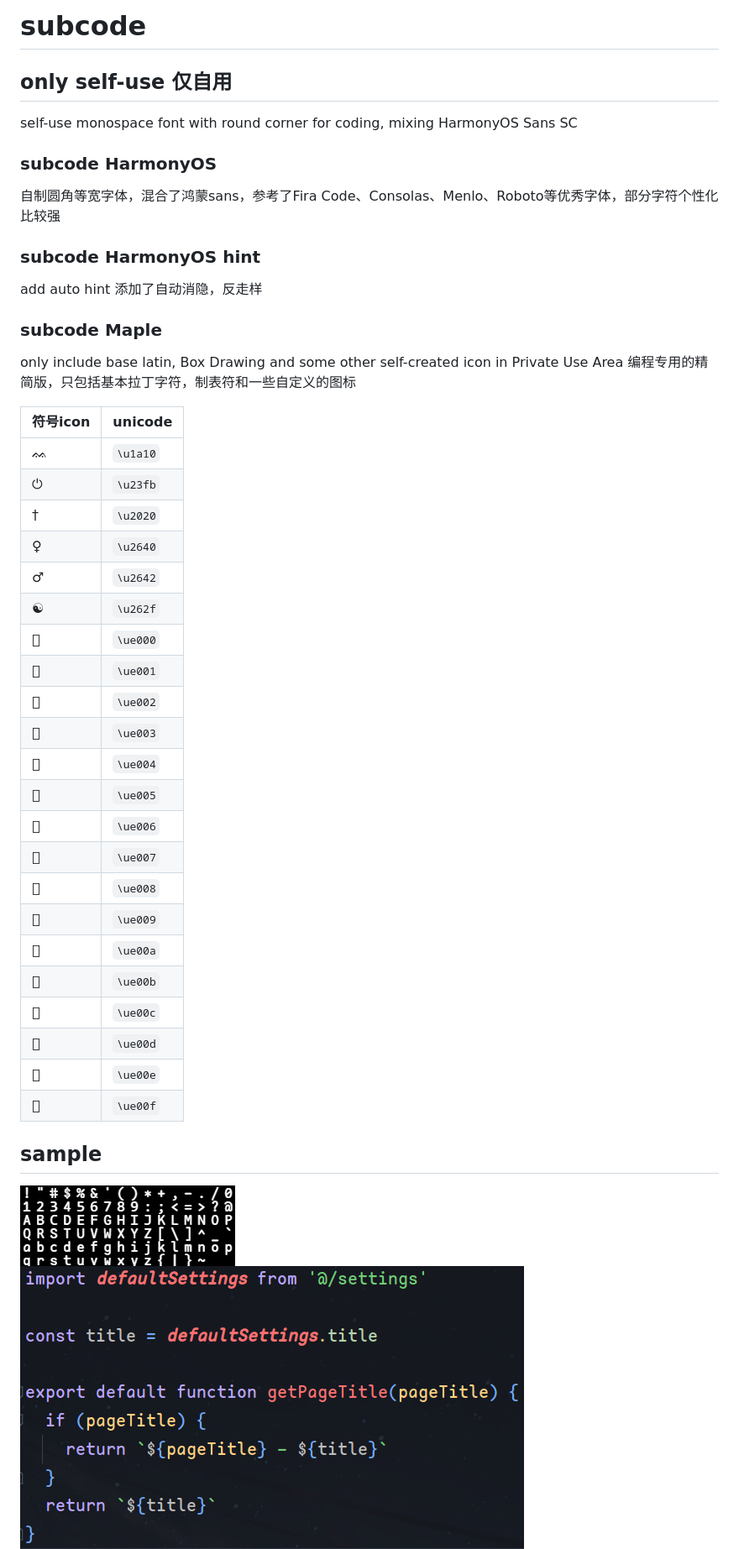
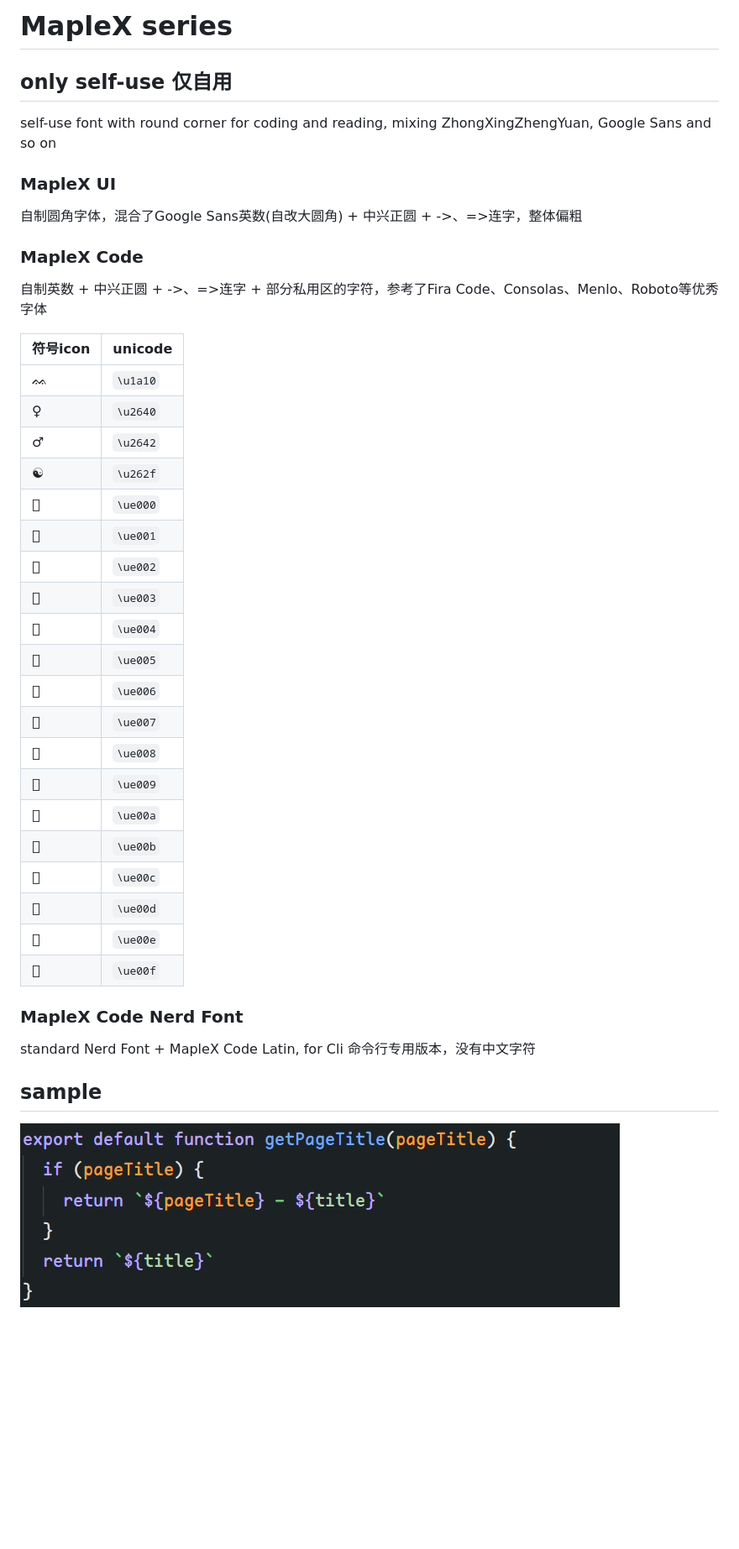
Before and after one commit to subframe7536/maple-font, a Markdown page: README.md, the part around one of its changes. Shown at 84% size. GitHub-like rendering; pictures changed too: img/2.png, img/sample.png (deleted); blank space fills up the shorter version.

Commit message:
another version
Former-commit-id: a33c95bcd09a9ff969afa2c05ab241b97e65aa5a

```diff
--- a/README.md
+++ b/README.md
@@ -1,42 +1,39 @@
-# subcode
+# MapleX series
 ## only self-use 仅自用
-self-use monospace font with round corner for coding, mixing HarmonyOS Sans SC
-### subcode HarmonyOS
-自制圆角等宽字体，混合了鸿蒙sans，参考了Fira Code、Consolas、Menlo、Roboto等优秀字体，部分字符个性化比较强
-### subcode HarmonyOS hint
-add auto hint
-添加了自动消隐，反走样
-### subcode Maple
-only include base latin, Box Drawing and some other self-created icon in Private Use Area
-编程专用的精简版，只包括基本拉丁字符，制表符和一些自定义的图标
+self-use font with round corner for coding and reading, mixing ZhongXingZhengYuan, Google Sans and so on
+### MapleX UI
+自制圆角字体，混合了Google Sans英数(自改大圆角) + 中兴正圆 + ->、=>连字，整体偏粗
+### MapleX Code
+自制英数 + 中兴正圆 + ->、=>连字 + 部分私用区的字符，参考了Fira Code、Consolas、Menlo、Roboto等优秀字体
 
 | 符号icon | unicode  |
-| ----- | -------- |
-| ᨐ    | `\u1a10` |
-| ⏻     | `\u23fb` |
-| †     | `\u2020` |
-| ♀     | `\u2640` |
-| ♂     | `\u2642` |
-| ☯     | `\u262f` |
-|     | `\ue000` |
-|     | `\ue001` |
-|     | `\ue002` |
-|     | `\ue003` |
-|     | `\ue004` |
-|     | `\ue005` |
-|     | `\ue006` |
-|     | `\ue007` |
-|     | `\ue008` |
-|     | `\ue009` |
-|     | `\ue00a` |
-|     | `\ue00b` |
-|     | `\ue00c` |
-|     | `\ue00d` |
-|     | `\ue00e` |
-|     | `\ue00f` |
+| -------- | -------- |
+| ᨐ        | `\u1a10` |
+| ♀        | `\u2640` |
+| ♂        | `\u2642` |
+| ☯        | `\u262f` |
+|         | `\ue000` |
+|         | `\ue001` |
+|         | `\ue002` |
+|         | `\ue003` |
+|         | `\ue004` |
+|         | `\ue005` |
+|         | `\ue006` |
+|         | `\ue007` |
+|         | `\ue008` |
+|         | `\ue009` |
+|         | `\ue00a` |
+|         | `\ue00b` |
+|         | `\ue00c` |
+|         | `\ue00d` |
+|         | `\ue00e` |
+|         | `\ue00f` |
+
+### MapleX Code Nerd Font
+standard Nerd Font + MapleX Code Latin, for Cli
+命令行专用版本，没有中文字符
 
 ## sample
-![](/img/sample.png)
 ![](/img/2.png)
 ![](/img/1.png)
 ### notice
```
Also changed, not shown: other parts of README.md (+1 -2 lines), img/1.png, 2 other files.
